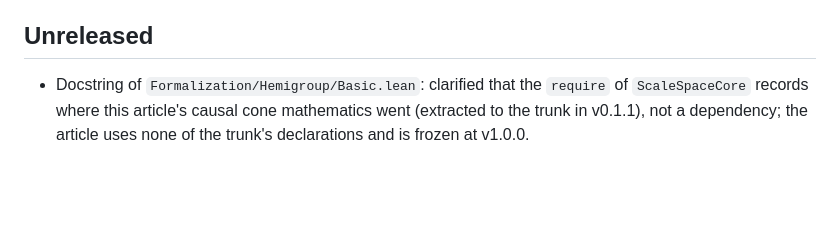
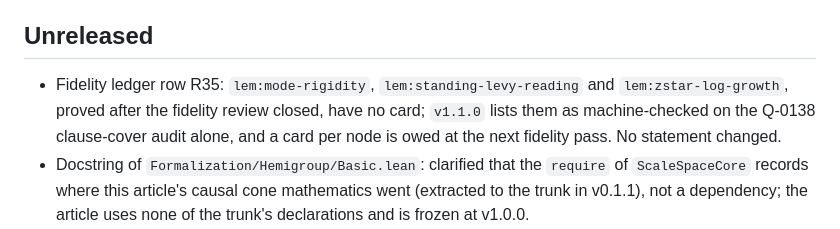
Before and after one commit to danielfagerstrom/hemigroup-causal-scale-space-kernels, a Markdown page: CHANGELOG.md, the part around the change. GitHub-like rendering; blank space fills up the shorter version.

```diff
--- a/CHANGELOG.md
+++ b/CHANGELOG.md
@@ -6,6 +6,10 @@ rule 2). Work since the last release accumulates under Unreleased.
 
 ## Unreleased
 
+- Fidelity ledger row R35: `lem:mode-rigidity`, `lem:standing-levy-reading` and
+  `lem:zstar-log-growth`, proved after the fidelity review closed, have no card; `v1.1.0` lists
+  them as machine-checked on the Q-0138 clause-cover audit alone, and a card per node is owed at
+  the next fidelity pass. No statement changed.
 - Docstring of `Formalization/Hemigroup/Basic.lean`: clarified that the `require` of
   `ScaleSpaceCore` records where this article's causal cone mathematics went (extracted to the
   trunk in v0.1.1), not a dependency; the article uses none of the trunk's declarations and is
```
Also changed, not shown: blueprint/REVIEW-fidelity.md (+1 -0 lines), notes/HANDOFF.md (+3 -4 lines).
